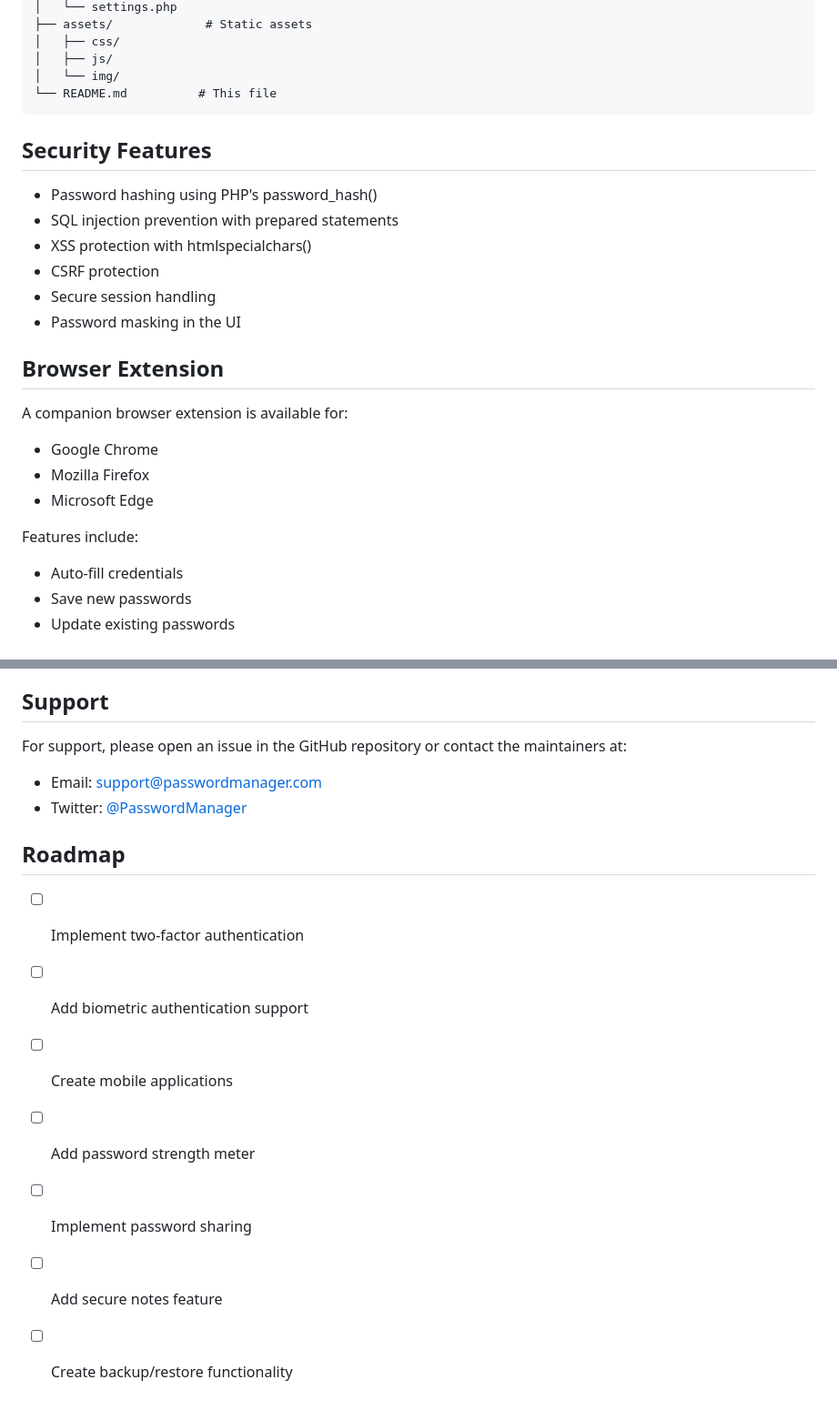
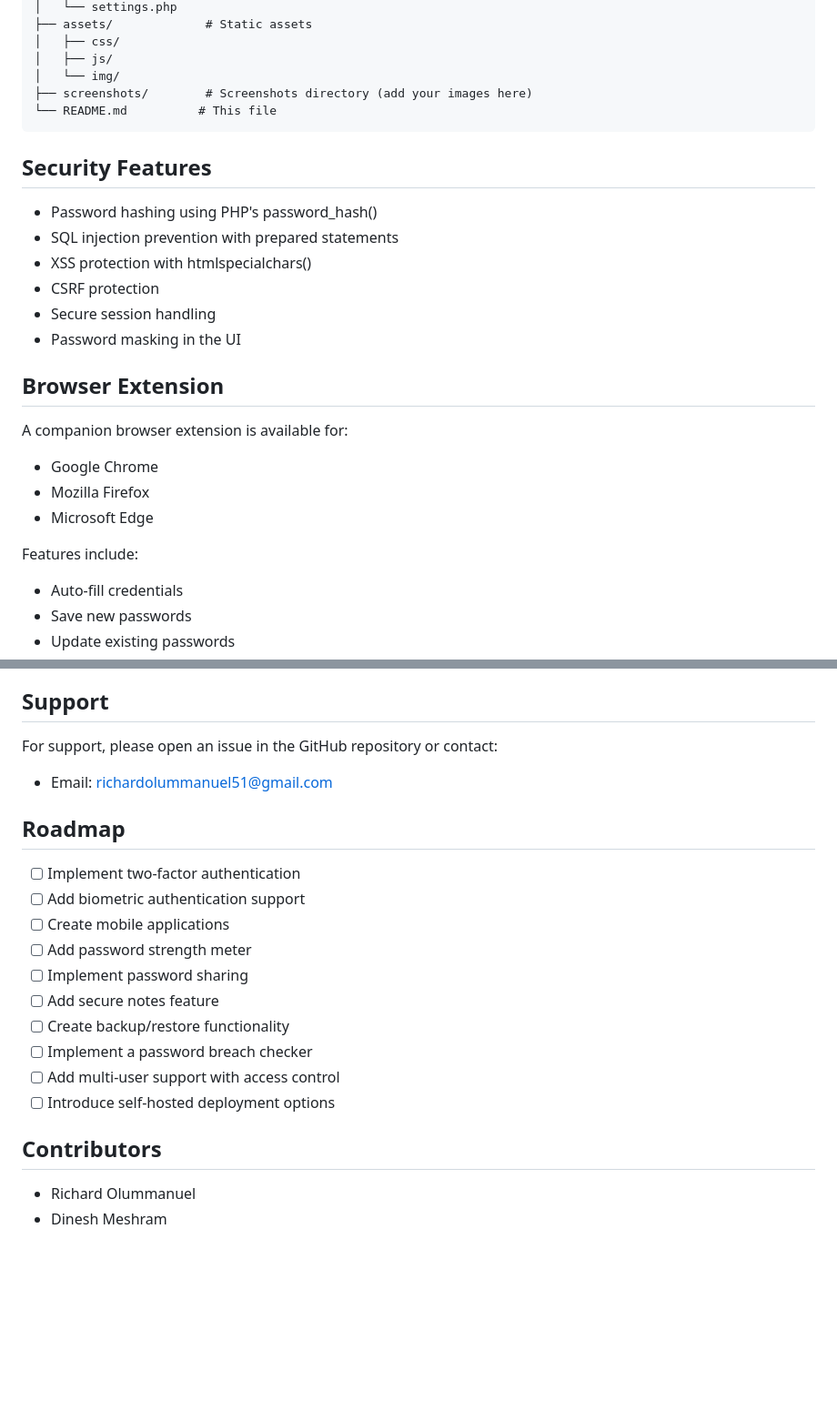
Before and after one commit to Olu-Richard/Password_Manager, a Markdown page: README.md, 2 parts joined by grey strips. Shown at 91% size. GitHub-like rendering; blank space fills up the shorter version.

````diff
--- a/README.md
+++ b/README.md
@@ -88,12 +116,13 @@ password-manager/
 │   ├── css/
 │   ├── js/
 │   └── img/
+├── screenshots/        # Screenshots directory (add your images here)
 └── README.md          # This file
 ```
 
 ## Security Features
 
-- Password hashing using PHP's password_hash()
+- Password hashing using PHP's password\_hash()
 - SQL injection prevention with prepared statements
 - XSS protection with htmlspecialchars()
 - CSRF protection
@@ -103,11 +132,13 @@ password-manager/
 ## Browser Extension
 
 A companion browser extension is available for:
+
 - Google Chrome
 - Mozilla Firefox
 - Microsoft Edge
 
 Features include:
+
 - Auto-fill credentials
 - Save new passwords
 - Update existing passwords
@@ -133,9 +164,9 @@ This project is licensed under the MIT License - see the [LICENSE](LICENSE) file
 
 ## Support
 
-For support, please open an issue in the GitHub repository or contact the maintainers at:
-- Email: support@passwordmanager.com
-- Twitter: [@PasswordManager](https://twitter.com/passwordmanager)
+For support, please open an issue in the GitHub repository or contact:
+
+- Email: [richardolummanuel51@gmail.com](mailto:richardolummanuel51@gmail.com)
 
 ## Roadmap
 
@@ -146,3 +177,11 @@ For support, please open an issue in the GitHub repository or contact the mainta
 - [ ] Implement password sharing
 - [ ] Add secure notes feature
 - [ ] Create backup/restore functionality
+- [ ] Implement a password breach checker
+- [ ] Add multi-user support with access control
+- [ ] Introduce self-hosted deployment options
+
+## Contributors
+
+- Richard Olummanuel
+- Dinesh Meshram
````
Also changed, not shown: other parts of README.md (+29 -1 lines).
